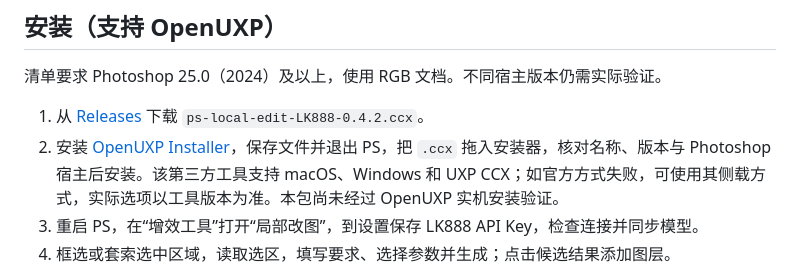
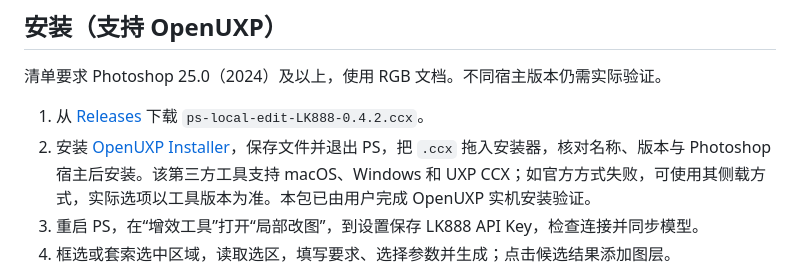
Before and after one commit to 383158353-sys/ps-local-edit, a Markdown page: README.md, the part around the change. Rendered like a GitHub page.

Commit message:
Record user-confirmed OpenUXP installation validation

```diff
--- a/README.md
+++ b/README.md
@@ -23,7 +23,7 @@ Photoshop 内的简洁 UXP 面板，通过 https://api.lk888.ai 调用生图模
 清单要求 Photoshop 25.0（2024）及以上，使用 RGB 文档。不同宿主版本仍需实际验证。
 
 1. 从 [Releases](https://github.com/doke69/ps-local-edit/releases/latest) 下载 `ps-local-edit-LK888-0.4.2.ccx`。
-2. 安装 [OpenUXP Installer](https://moonvy.com/apps/upx-installer/)，保存文件并退出 PS，把 `.ccx` 拖入安装器，核对名称、版本与 Photoshop 宿主后安装。该第三方工具支持 macOS、Windows 和 UXP CCX；如官方方式失败，可使用其侧载方式，实际选项以工具版本为准。本包尚未经过 OpenUXP 实机安装验证。
+2. 安装 [OpenUXP Installer](https://moonvy.com/apps/upx-installer/)，保存文件并退出 PS，把 `.ccx` 拖入安装器，核对名称、版本与 Photoshop 宿主后安装。该第三方工具支持 macOS、Windows 和 UXP CCX；如官方方式失败，可使用其侧载方式，实际选项以工具版本为准。本包已由用户完成 OpenUXP 实机安装验证。
 3. 重启 PS，在“增效工具”打开“局部改图”，到设置保存 LK888 API Key，检查连接并同步模型。
 4. 框选或套索选中区域，读取选区，填写要求、选择参数并生成；点击候选结果添加图层。
 
```
Also changed, not shown: releases/v0.4.2.md (+1 -1 lines).
